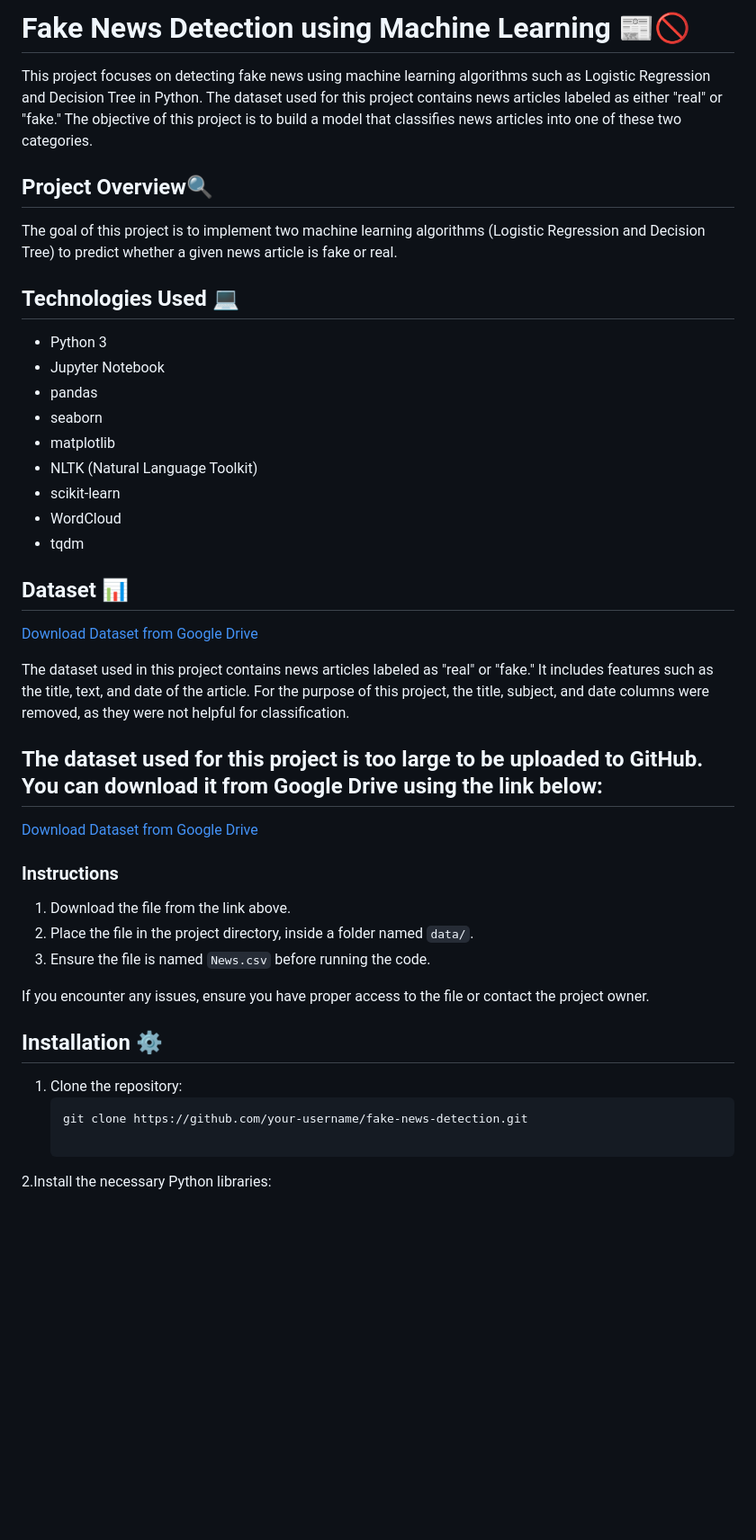
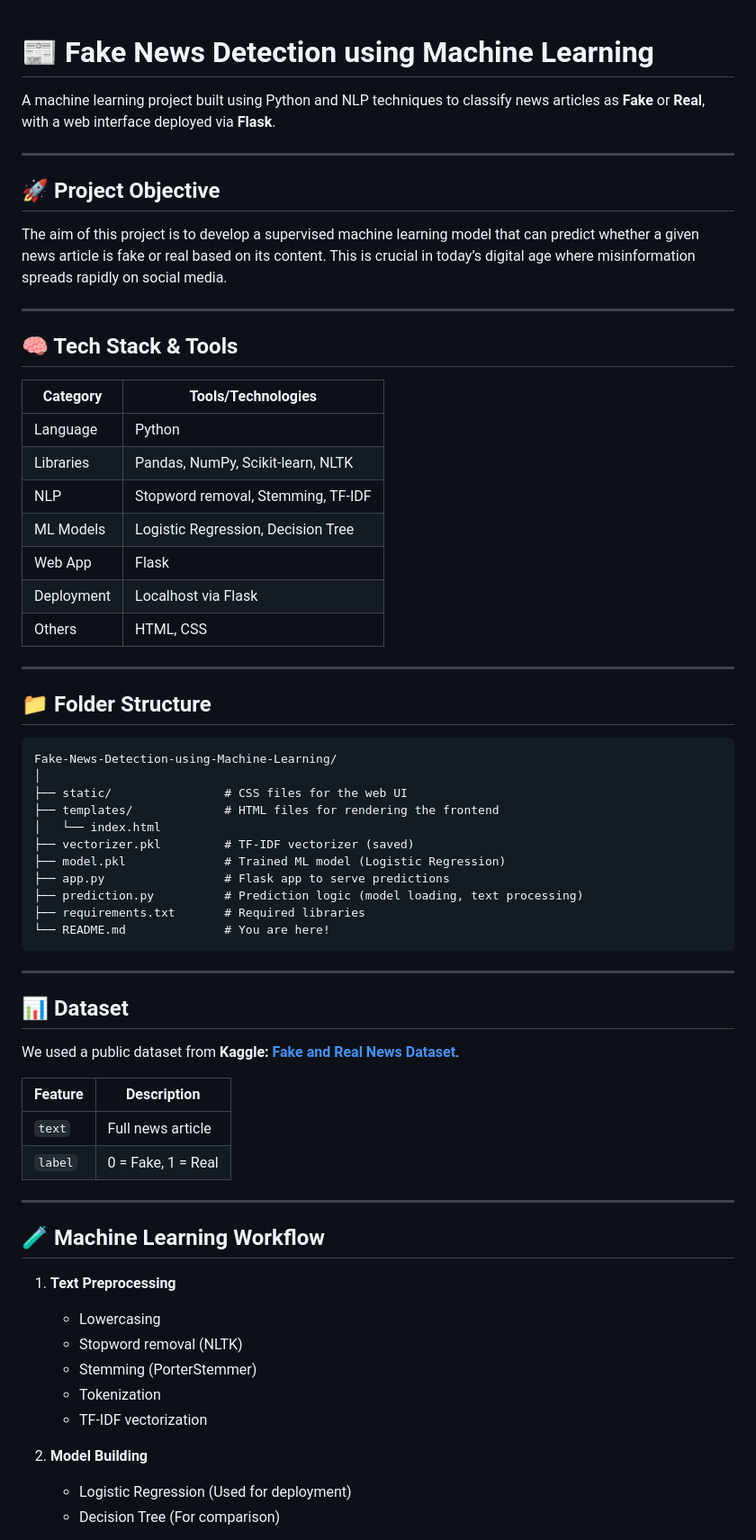
Before and after one commit to danthulurisaihemanth/Fake-News-Detection-using-Machine-Learning, a Markdown page: README.md, the part around one of its changes. Shown at 90% size. Rendered like a GitHub page; blank space fills up the shorter version.

````diff
--- a/README.md
+++ b/README.md
@@ -1,45 +1,69 @@
-# Fake News Detection using Machine Learning 📰🚫
 
-This project focuses on detecting fake news using machine learning algorithms such as Logistic Regression and Decision Tree in Python. The dataset used for this project contains news articles labeled as either "real" or "fake." The objective of this project is to build a model that classifies news articles into one of these two categories.
+# 📰 Fake News Detection using Machine Learning
 
-## Project Overview🔍
+A machine learning project built using Python and NLP techniques to classify news articles as **Fake** or **Real**, with a web interface deployed via **Flask**.
 
-The goal of this project is to implement two machine learning algorithms (Logistic Regression and Decision Tree) to predict whether a given news article is fake or real.
+---
 
-## Technologies Used 💻
+## 🚀 Project Objective
 
-- Python 3
-- Jupyter Notebook
-- pandas
-- seaborn
-- matplotlib
-- NLTK (Natural Language Toolkit)
-- scikit-learn
-- WordCloud
-- tqdm
+The aim of this project is to develop a supervised machine learning model that can predict whether a given news article is fake or real based on its content. This is crucial in today’s digital age where misinformation spreads rapidly on social media.
 
-## Dataset 📊
-[Download Dataset from Google Drive](https://drive.google.com/file/d/1EIe30Afif5kdhX4IOZalc135pEWUpVNZ/view?usp=sharing)
+---
 
-The dataset used in this project contains news articles labeled as "real" or "fake." It includes features such as the title, text, and date of the article. For the purpose of this project, the title, subject, and date columns were removed, as they were not helpful for classification.
+## 🧠 Tech Stack & Tools
 
-## The dataset used for this project is too large to be uploaded to GitHub. You can download it from Google Drive using the link below:
+| Category | Tools/Technologies |
+|----------|--------------------|
+| Language | Python |
+| Libraries | Pandas, NumPy, Scikit-learn, NLTK |
+| NLP | Stopword removal, Stemming, TF-IDF |
+| ML Models | Logistic Regression, Decision Tree |
+| Web App | Flask |
+| Deployment | Localhost via Flask |
+| Others | HTML, CSS |
 
-[Download Dataset from Google Drive](https://drive.google.com/file/d/1EIe30Afif5kdhX4IOZalc135pEWUpVNZ/view?usp=sharing)
+---
 
-### Instructions
-1. Download the file from the link above.
-2. Place the file in the project directory, inside a folder named `data/`.
-3. Ensure the file is named `News.csv` before running the code.
+## 📁 Folder Structure
 
-If you encounter any issues, ensure you have proper access to the file or contact the project owner.
+```
+Fake-News-Detection-using-Machine-Learning/
+│
+├── static/                # CSS files for the web UI
+├── templates/             # HTML files for rendering the frontend
+│   └── index.html
+├── vectorizer.pkl         # TF-IDF vectorizer (saved)
+├── model.pkl              # Trained ML model (Logistic Regression)
+├── app.py                 # Flask app to serve predictions
+├── prediction.py          # Prediction logic (model loading, text processing)
+├── requirements.txt       # Required libraries
+└── README.md              # You are here!
+```
 
+---
 
-## Installation ⚙️
+## 📊 Dataset
 
-1. Clone the repository:
-   ```bash
-   git clone https://github.com/your-username/fake-news-detection.git
+We used a public dataset from **Kaggle: [Fake and Real News Dataset](https://www.kaggle.com/clmentbisaillon/fake-and-real-news-dataset)**.
 
-2.Install the necessary Python libraries:
+| Feature | Description |
+|---------|-------------|
+| `text` | Full news article |
+| `label` | 0 = Fake, 1 = Real |
 
+---
+
+## 🧪 Machine Learning Workflow
+
+1. **Text Preprocessing**
+   - Lowercasing
+   - Stopword removal (NLTK)
+   - Stemming (PorterStemmer)
+   - Tokenization
+   - TF-IDF vectorization
+
+2. **Model Building**
+   - Logistic Regression (Used for deployment)
+   - Decision Tree (For comparison)
+
````
Also changed, not shown: other parts of README.md (+50 -58 lines).
